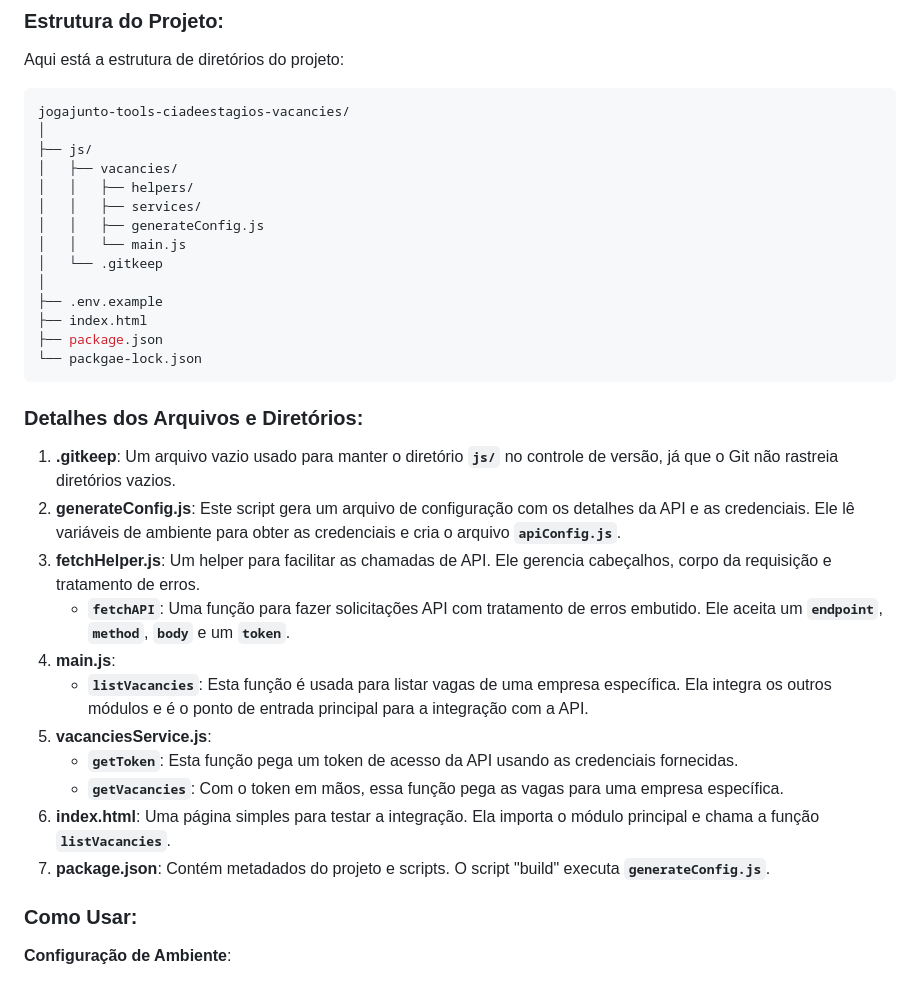
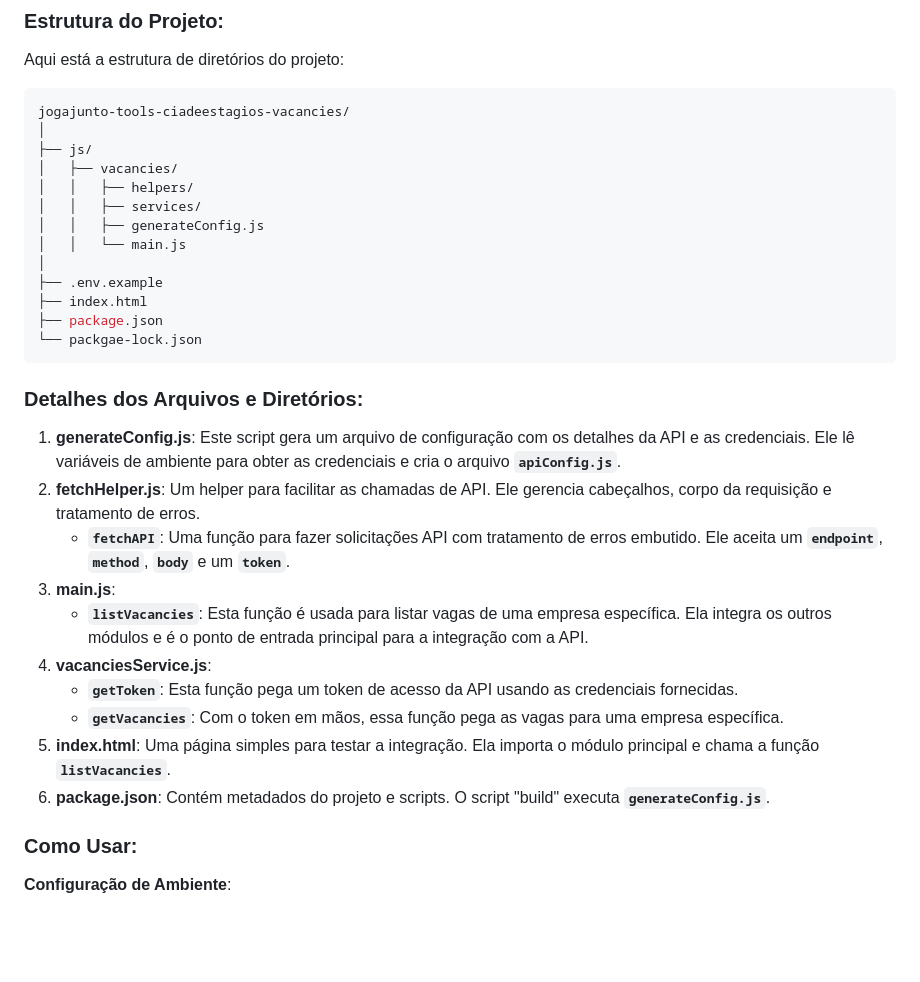
Before and after one commit to jogajunto/jogajunto-tools-ciadeestagios-vacancies, a Markdown page: README.md, the part around the change. GitHub-like rendering; blank space fills up the shorter version.

```diff
--- a/README.md
+++ b/README.md
@@ -13,7 +13,6 @@ jogajunto-tools-ciadeestagios-vacancies/
 │   │   ├── services/
 │   │   ├── generateConfig.js
 │   │   └── main.js
-│   └── .gitkeep
 │
 ├── .env.example
 ├── index.html
@@ -23,17 +22,16 @@ jogajunto-tools-ciadeestagios-vacancies/
 
 ### Detalhes dos Arquivos e Diretórios:
 
-1. **.gitkeep**: Um arquivo vazio usado para manter o diretório **`js/`** no controle de versão, já que o Git não rastreia diretórios vazios.
-2. **generateConfig.js**: Este script gera um arquivo de configuração com os detalhes da API e as credenciais. Ele lê variáveis de ambiente para obter as credenciais e cria o arquivo **`apiConfig.js`**.
-3. **fetchHelper.js**: Um helper para facilitar as chamadas de API. Ele gerencia cabeçalhos, corpo da requisição e tratamento de erros.
+1. **generateConfig.js**: Este script gera um arquivo de configuração com os detalhes da API e as credenciais. Ele lê variáveis de ambiente para obter as credenciais e cria o arquivo **`apiConfig.js`**.
+2. **fetchHelper.js**: Um helper para facilitar as chamadas de API. Ele gerencia cabeçalhos, corpo da requisição e tratamento de erros.
     - **`fetchAPI`**: Uma função para fazer solicitações API com tratamento de erros embutido. Ele aceita um **`endpoint`**, **`method`**, **`body`** e um **`token`**.
-4. **main.js**:
+3. **main.js**:
     - **`listVacancies`**: Esta função é usada para listar vagas de uma empresa específica. Ela integra os outros módulos e é o ponto de entrada principal para a integração com a API.
-5. **vacanciesService.js**:
+4. **vacanciesService.js**:
     - **`getToken`**: Esta função pega um token de acesso da API usando as credenciais fornecidas.
     - **`getVacancies`**: Com o token em mãos, essa função pega as vagas para uma empresa específica.
-6. **index.html**: Uma página simples para testar a integração. Ela importa o módulo principal e chama a função **`listVacancies`**.
-7. **package.json**: Contém metadados do projeto e scripts. O script "build" executa **`generateConfig.js`**.
+5. **index.html**: Uma página simples para testar a integração. Ela importa o módulo principal e chama a função **`listVacancies`**.
+6. **package.json**: Contém metadados do projeto e scripts. O script "build" executa **`generateConfig.js`**.
 
 ### Como Usar:
 
```
